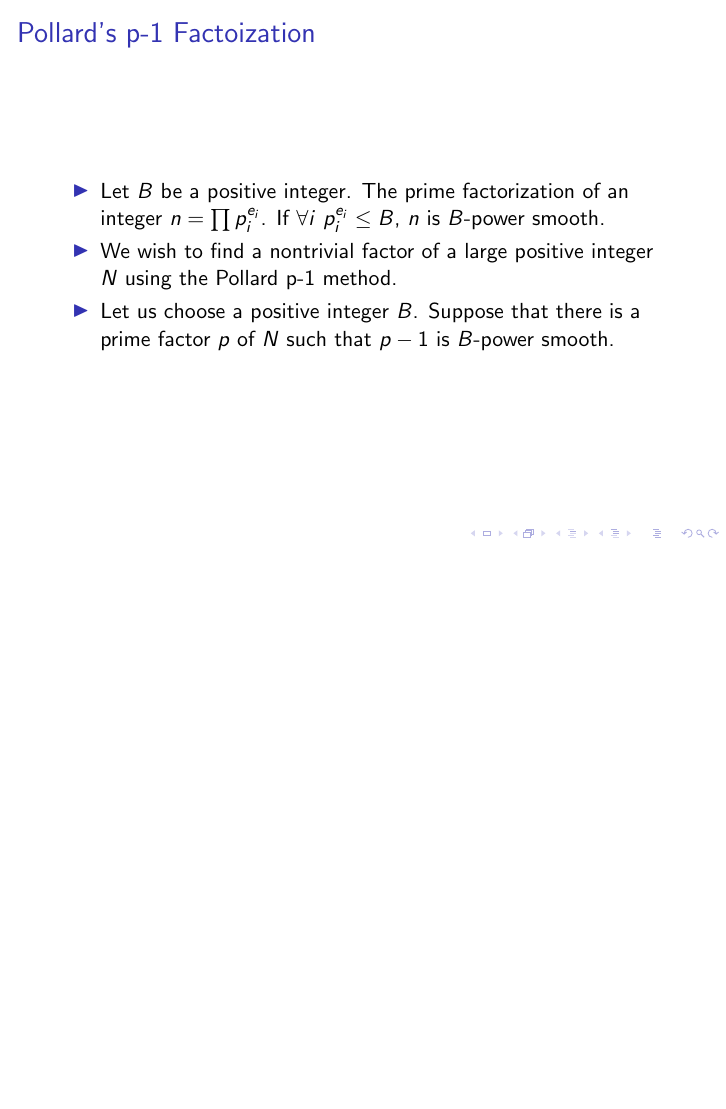
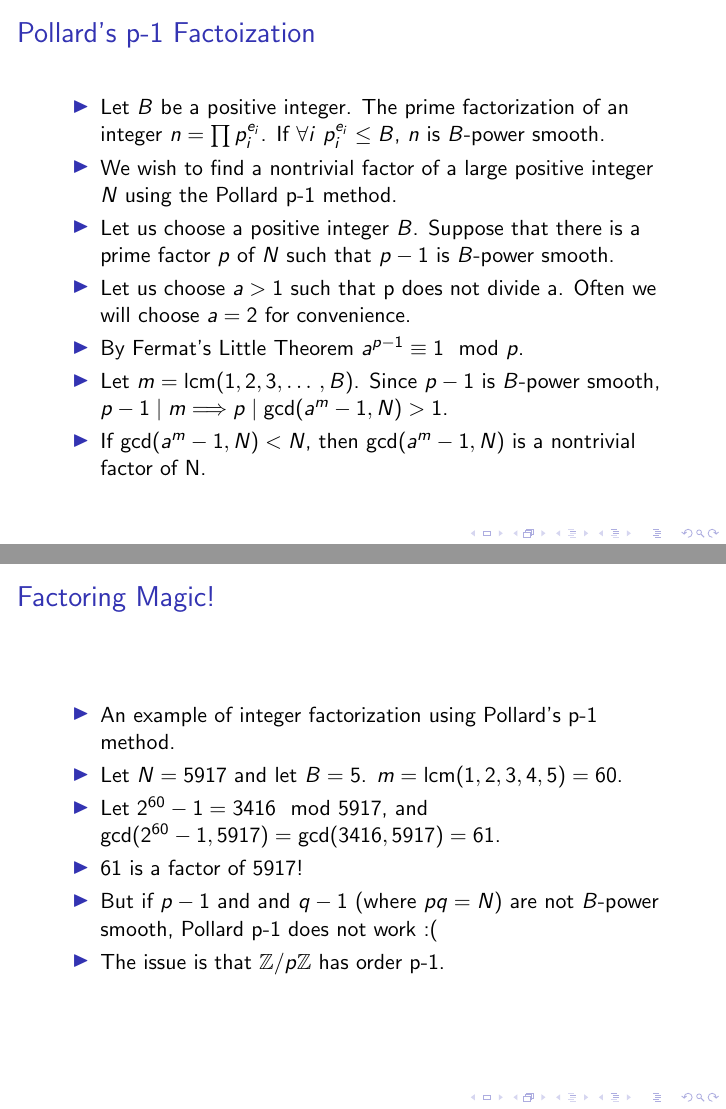
Before and after one commit to jfisher18/ellipticcurves, LaTeX slides (Beamer/EllipticCurvesBeamer.tex): page 2 of 4 before the commit and pages 2 and 3 of 5 after it, the two joined at a grey line, the shorter picture padded with empty space. Compiled offline with pdfLaTeX.

Commit message:
new changes

```diff
--- a/Beamer/EllipticCurvesBeamer.tex
+++ b/Beamer/EllipticCurvesBeamer.tex
@@ -2,6 +2,8 @@
 \usepackage{geometry}
 \usepackage{amssymb, amsmath, amsfonts, graphicx}
 \graphicspath{ {/} }
+
+\DeclareMathOperator{\lcm}{lcm}
 
 \title{Elliptic Curves}
 \author{Jake Fisher and Davis Lister}
@@ -10,11 +12,27 @@
 	\begin{frame}
 		\titlepage
 	\end{frame}
+
 	\begin{frame}{Pollard's p-1 Factoization}
 		\begin{itemize}
 			\item Let $B$ be a positive integer. The prime factorization of an integer $n=\prod p_{i}^{e_{i}}$. If $\forall i$ $p_{i}^{e_{i}} \leq B$, $n$ is $B$-power smooth.
 			\item We wish to find a nontrivial factor of a large positive integer $N$ using the Pollard p-1 method.
 			\item Let us choose a positive integer $B$. Suppose that there is a prime factor $p$ of $N$ such that $p-1$ is $B$-power smooth.
+			\item Let us choose $a > 1$ such that p does not divide a. Often we will choose $a=2$ for convenience.
+			\item By Fermat's Little Theorem $a^{p-1} \equiv 1 \mod p$.
+			\item Let $m = \lcm (1,2,3,\dotso,B)$. Since $p-1$ is $B$-power smooth, $p-1 \mid m \Longrightarrow p \mid \gcd (a^m-1,N) > 1$.
+			\item If $\gcd (a^m-1,N) < N$, then $\gcd (a^m-1,N)$ is a nontrivial factor of N.
+		\end{itemize}
+	\end{frame}
+
+	\begin{frame}{Factoring Magic!}
+		\begin{itemize}
+			\item An example of integer factorization using Pollard's p-1 method.
+			\item Let $N=5917$ and let $B=5$. $m=\lcm (1,2,3,4,5)=60$.
+			\item Let $2^{60}-1=3416 \mod 5917$, and $\gcd (2^{60}-1, 5917)=\gcd (3416, 5917)=61$.
+			\item 61 is a factor of 5917!
+			\item But if $p-1$ and and $q-1$ (where $pq=N$) are not $B$-power smooth, Pollard p-1 does not work :(
+			\item The issue is that $\mathbb{Z}/p\mathbb{Z}$ has order p-1.
 		\end{itemize}
 	\end{frame}
 
```
Also changed, not shown: Beamer/EllipticCurvesBeamer.pdf, 4 other files.
